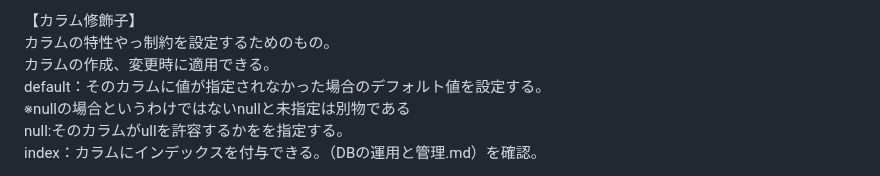
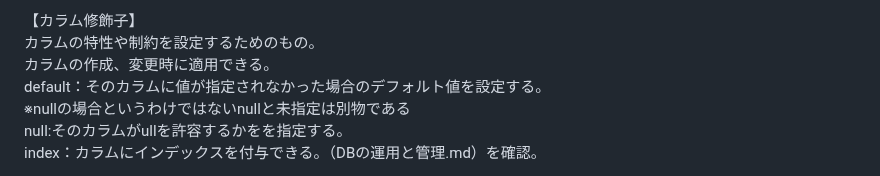
Before and after one commit to sai-V6s/study-log, a Markdown page: Rails/ActiveRecordにおけるマイグレーション.md, the part around the change. Drawn GitHub-style.

```diff
--- a/Rails/ActiveRecordにおけるマイグレーション.md
+++ b/Rails/ActiveRecordにおけるマイグレーション.md
@@ -31,7 +31,7 @@ references：他のテーブルと関連付けする際に使用される。
 user_idなどが該当する。
 
 【カラム修飾子】
-カラムの特性やっ制約を設定するためのもの。
+カラムの特性や制約を設定するためのもの。
 カラムの作成、変更時に適用できる。
 default：そのカラムに値が指定されなかった場合のデフォルト値を設定する。
 ※nullの場合というわけではないnullと未指定は別物である
```
Also changed, not shown: Rails/Railsにおけるセッションとルーティング.md (+23 -0 lines), Web/ログイン機能の実装.md (added, +21 -0 lines), images/ログイン実装要件定義.png (added), images/ログイン機能詳細定義.png (added).
